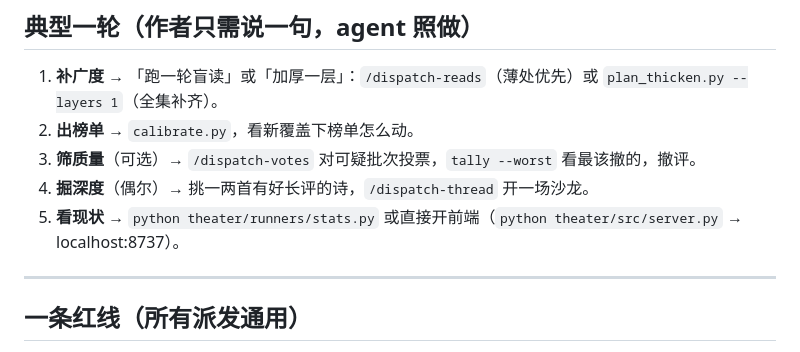
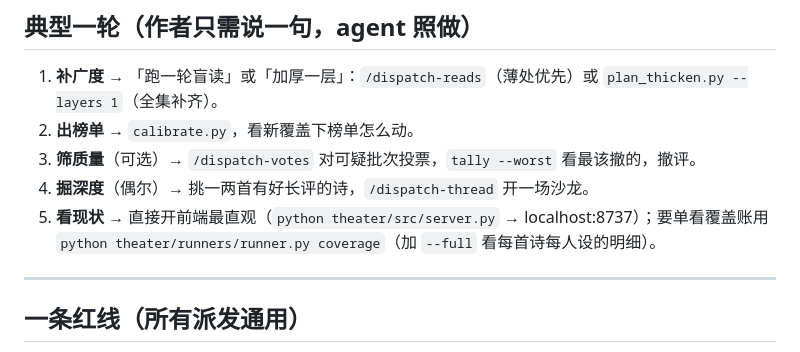
Before and after one commit to Cyanaug/zhouqingji, a Markdown page: 05_run_modes.md, the part around the change. GitHub-like rendering.

Commit message:
05：修错引用——看现状改指前端 + runner.py coverage，不再指一次性的 stats.py

```diff
--- a/05_run_modes.md
+++ b/05_run_modes.md
@@ -71,7 +71,7 @@
 2. **出榜单** → `calibrate.py`，看新覆盖下榜单怎么动。
 3. **筛质量**（可选）→ `/dispatch-votes` 对可疑批次投票，`tally --worst` 看最该撤的，撤评。
 4. **掘深度**（偶尔）→ 挑一两首有好长评的诗，`/dispatch-thread` 开一场沙龙。
-5. **看现状** → `python theater/runners/stats.py` 或直接开前端（`python theater/src/server.py` → localhost:8737）。
+5. **看现状** → 直接开前端最直观（`python theater/src/server.py` → localhost:8737）；要单看覆盖账用 `python theater/runners/runner.py coverage`（加 `--full` 看每首诗每人设的明细）。
 
 ---
 
```
